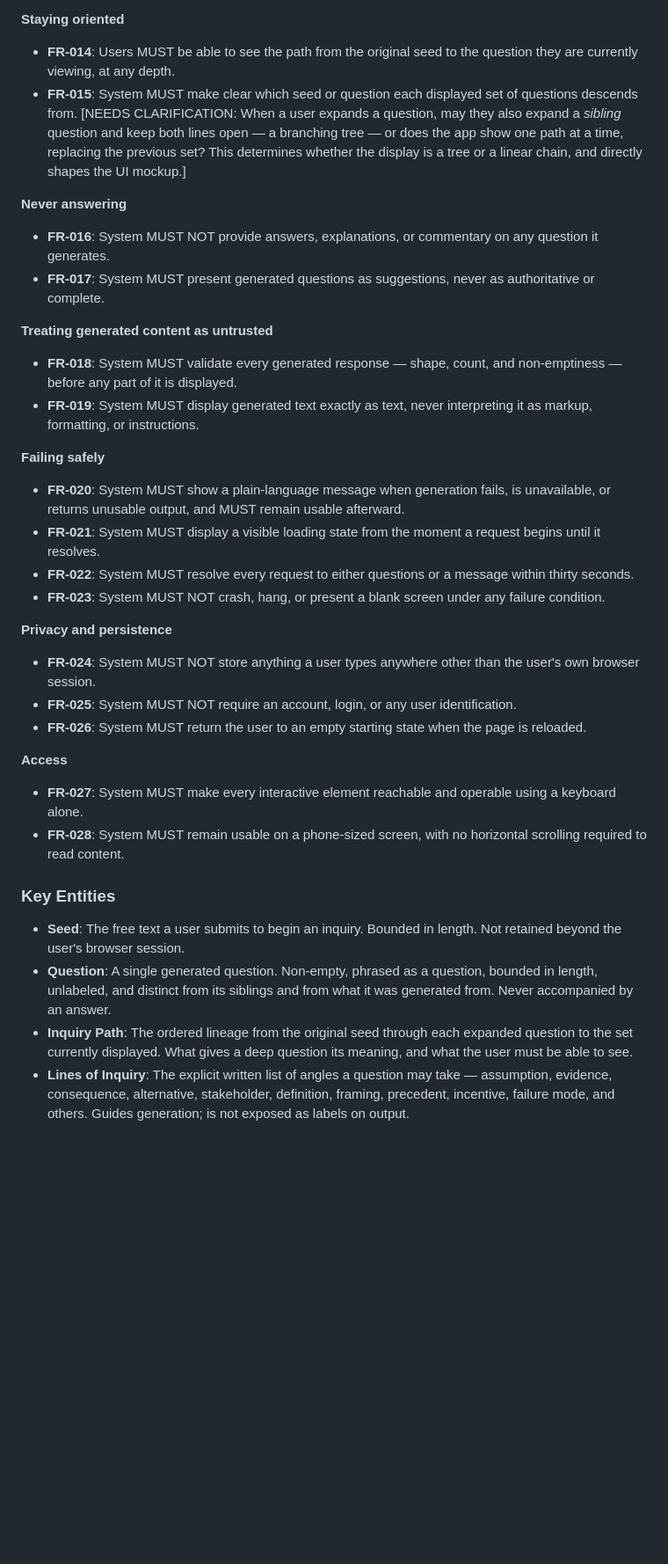
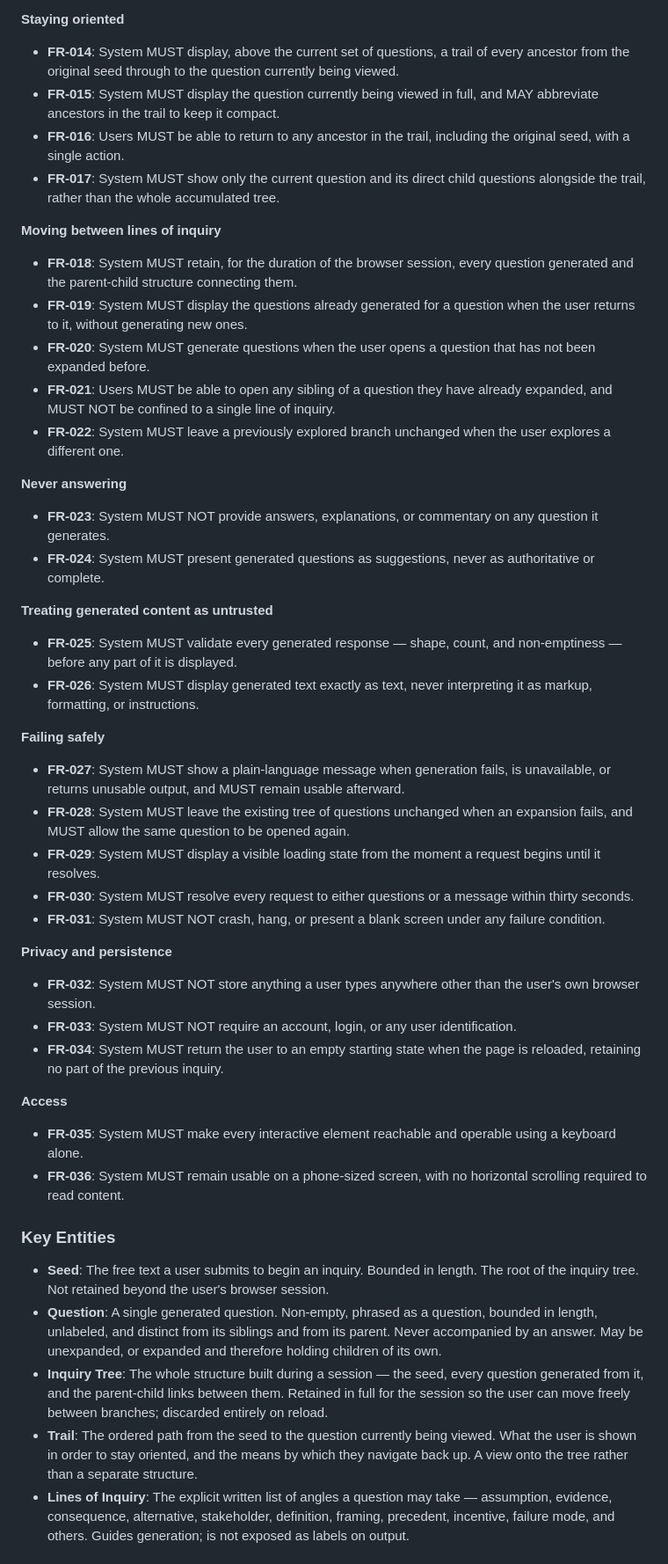
Before and after one commit to Matt-Baxter/Thats-a-Great-Question, a Markdown page: specs/001-insightful-question-generator/spec.md, the part around one of its changes. Shown at 88% size. Drawn GitHub-style; blank space fills up the shorter version.

```diff
--- a/specs/001-insightful-question-generator/spec.md
+++ b/specs/001-insightful-question-generator/spec.md
@@ -102,42 +106,54 @@ The user has followed one line of questioning several levels down. They can stil
 
 **Staying oriented**
 
-- **FR-014**: Users MUST be able to see the path from the original seed to the question they are currently viewing, at any depth.
-- **FR-015**: System MUST make clear which seed or question each displayed set of questions descends from. [NEEDS CLARIFICATION: When a user expands a question, may they also expand a *sibling* question and keep both lines open — a branching tree — or does the app show one path at a time, replacing the previous set? This determines whether the display is a tree or a linear chain, and directly shapes the UI mockup.]
+- **FR-014**: System MUST display, above the current set of questions, a trail of every ancestor from the original seed through to the question currently being viewed.
+- **FR-015**: System MUST display the question currently being viewed in full, and MAY abbreviate ancestors in the trail to keep it compact.
+- **FR-016**: Users MUST be able to return to any ancestor in the trail, including the original seed, with a single action.
+- **FR-017**: System MUST show only the current question and its direct child questions alongside the trail, rather than the whole accumulated tree.
+
+**Moving between lines of inquiry**
+
+- **FR-018**: System MUST retain, for the duration of the browser session, every question generated and the parent-child structure connecting them.
+- **FR-019**: System MUST display the questions already generated for a question when the user returns to it, without generating new ones.
+- **FR-020**: System MUST generate questions when the user opens a question that has not been expanded before.
+- **FR-021**: Users MUST be able to open any sibling of a question they have already expanded, and MUST NOT be confined to a single line of inquiry.
+- **FR-022**: System MUST leave a previously explored branch unchanged when the user explores a different one.
 
 **Never answering**
 
-- **FR-016**: System MUST NOT provide answers, explanations, or commentary on any question it generates.
-- **FR-017**: System MUST present generated questions as suggestions, never as authoritative or complete.
+- **FR-023**: System MUST NOT provide answers, explanations, or commentary on any question it generates.
+- **FR-024**: System MUST present generated questions as suggestions, never as authoritative or complete.
 
 **Treating generated content as untrusted**
 
-- **FR-018**: System MUST validate every generated response — shape, count, and non-emptiness — before any part of it is displayed.
-- **FR-019**: System MUST display generated text exactly as text, never interpreting it as markup, formatting, or instructions.
+- **FR-025**: System MUST validate every generated response — shape, count, and non-emptiness — before any part of it is displayed.
+- **FR-026**: System MUST display generated text exactly as text, never interpreting it as markup, formatting, or instructions.
 
 **Failing safely**
 
-- **FR-020**: System MUST show a plain-language message when generation fails, is unavailable, or returns unusable output, and MUST remain usable afterward.
-- **FR-021**: System MUST display a visible loading state from the moment a request begins until it resolves.
-- **FR-022**: System MUST resolve every request to either questions or a message within thirty seconds.
-- **FR-023**: System MUST NOT crash, hang, or present a blank screen under any failure condition.
+- **FR-027**: System MUST show a plain-language message when generation fails, is unavailable, or returns unusable output, and MUST remain usable afterward.
+- **FR-028**: System MUST leave the existing tree of questions unchanged when an expansion fails, and MUST allow the same question to be opened again.
+- **FR-029**: System MUST display a visible loading state from the moment a request begins until it resolves.
+- **FR-030**: System MUST resolve every request to either questions or a message within thirty seconds.
+- **FR-031**: System MUST NOT crash, hang, or present a blank screen under any failure condition.
 
 **Privacy and persistence**
 
-- **FR-024**: System MUST NOT store anything a user types anywhere other than the user's own browser session.
-- **FR-025**: System MUST NOT require an account, login, or any user identification.
-- **FR-026**: System MUST return the user to an empty starting state when the page is reloaded.
+- **FR-032**: System MUST NOT store anything a user types anywhere other than the user's own browser session.
+- **FR-033**: System MUST NOT require an account, login, or any user identification.
+- **FR-034**: System MUST return the user to an empty starting state when the page is reloaded, retaining no part of the previous inquiry.
 
 **Access**
 
-- **FR-027**: System MUST make every interactive element reachable and operable using a keyboard alone.
-- **FR-028**: System MUST remain usable on a phone-sized screen, with no horizontal scrolling required to read content.
+- **FR-035**: System MUST make every interactive element reachable and operable using a keyboard alone.
+- **FR-036**: System MUST remain usable on a phone-sized screen, with no horizontal scrolling required to read content.
 
 ### Key Entities
 
-- **Seed**: The free text a user submits to begin an inquiry. Bounded in length. Not retained beyond the user's browser session.
-- **Question**: A single generated question. Non-empty, phrased as a question, bounded in length, unlabeled, and distinct from its siblings and from what it was generated from. Never accompanied by an answer.
-- **Inquiry Path**: The ordered lineage from the original seed through each expanded question to the set currently displayed. What gives a deep question its meaning, and what the user must be able to see.
+- **Seed**: The free text a user submits to begin an inquiry. Bounded in length. The root of the inquiry tree. Not retained beyond the user's browser session.
+- **Question**: A single generated question. Non-empty, phrased as a question, bounded in length, unlabeled, and distinct from its siblings and from its parent. Never accompanied by an answer. May be unexpanded, or expanded and therefore holding children of its own.
+- **Inquiry Tree**: The whole structure built during a session — the seed, every question generated from it, and the parent-child links between them. Retained in full for the session so the user can move freely between branches; discarded entirely on reload.
+- **Trail**: The ordered path from the seed to the question currently being viewed. What the user is shown in order to stay oriented, and the means by which they navigate back up. A view onto the tree rather than a separate structure.
 - **Lines of Inquiry**: The explicit written list of angles a question may take — assumption, evidence, consequence, alternative, stakeholder, definition, framing, precedent, incentive, failure mode, and others. Guides generation; is not exposed as labels on output.
 
 ## Success Criteria *(mandatory)*
```
Also changed, not shown: other parts of specs/001-insightful-question-generator/spec.md (+28 -20 lines), 1 other file.
